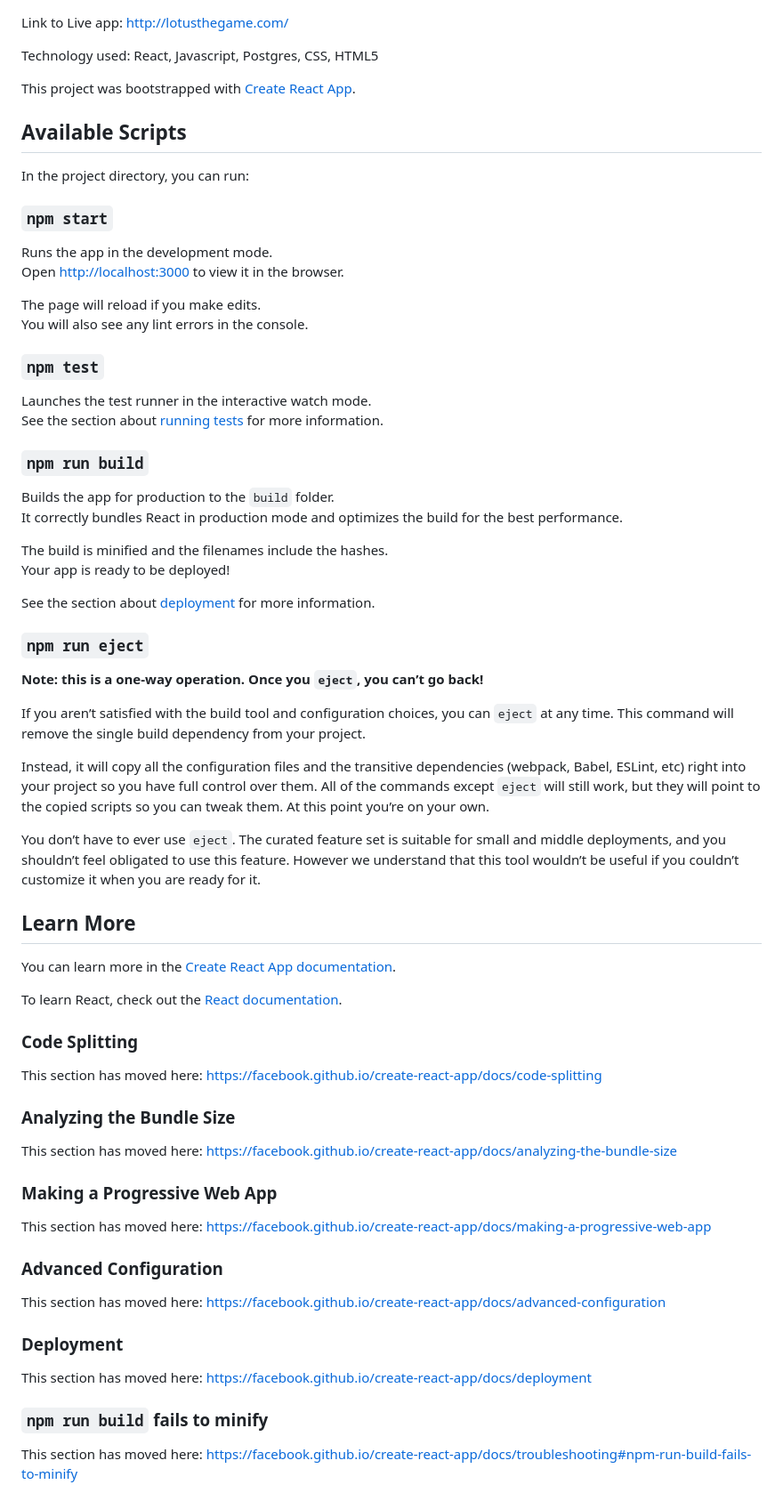
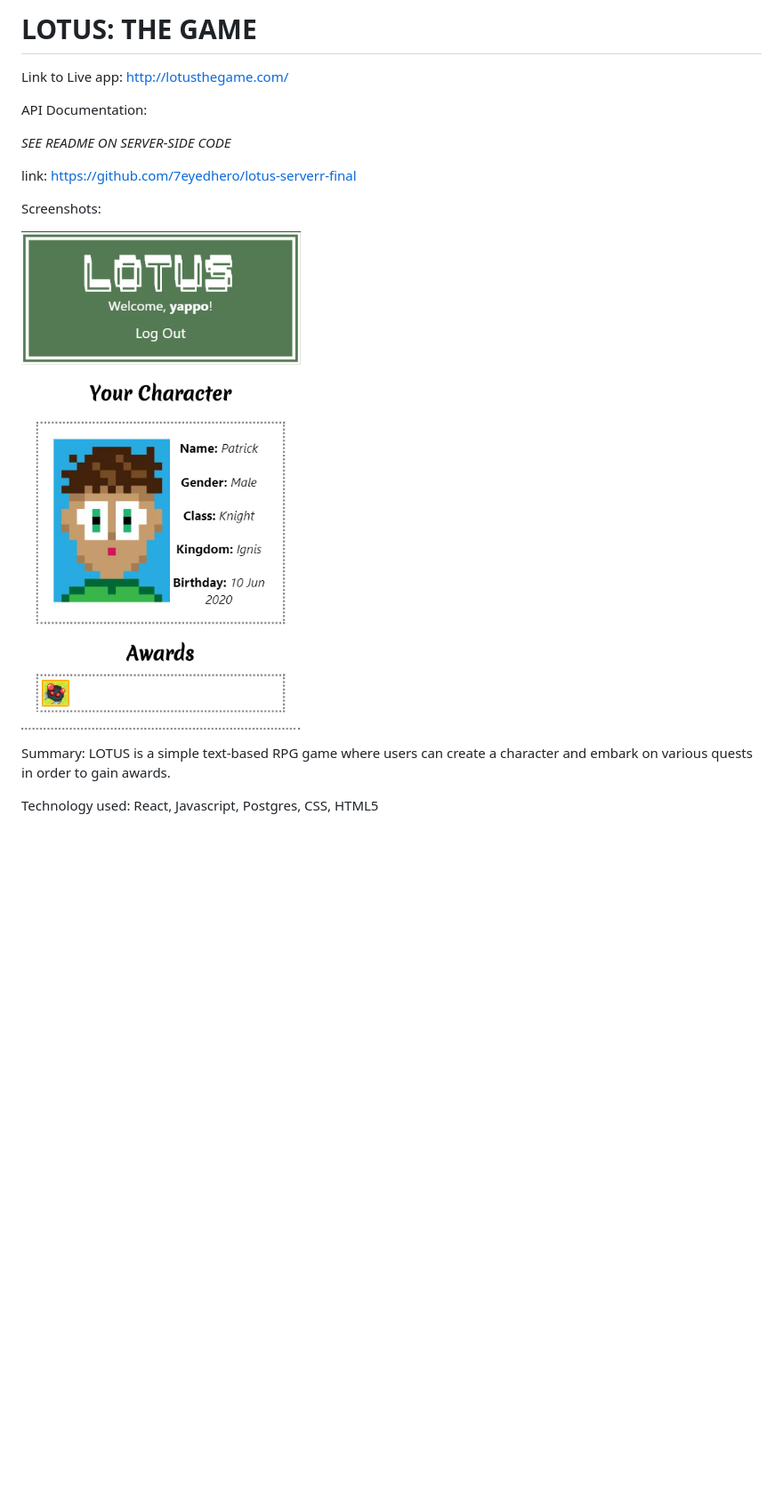
Before and after one commit to 7eyedhero/lotus-client-final, a Markdown page: README.md, the part around the change. Shown: that part at 89% size. GitHub-like rendering; pictures changed too: screenshot.png (added); blank space fills up the shorter version.

```diff
--- a/README.md
+++ b/README.md
@@ -1,72 +1,17 @@
+# LOTUS: THE GAME
+
 Link to Live app: http://lotusthegame.com/
 
+API Documentation:
+
+*SEE README ON SERVER-SIDE CODE*
+
+link: https://github.com/7eyedhero/lotus-serverr-final
+
+Screenshots:
+
+![alt text](https://github.com/7eyedhero/lotus-client-final/blob/master/screenshot.png?raw=true)
+
+Summary: LOTUS is a simple text-based RPG game where users can create a character and embark on various quests in order to gain awards.
+
 Technology used: React, Javascript, Postgres, CSS, HTML5
-
-This project was bootstrapped with [Create React App](https://github.com/facebook/create-react-app).
-
-## Available Scripts
-
-In the project directory, you can run:
-
-### `npm start`
-
-Runs the app in the development mode.<br />
-Open [http://localhost:3000](http://localhost:3000) to view it in the browser.
-
-The page will reload if you make edits.<br />
-You will also see any lint errors in the console.
-
-### `npm test`
-
-Launches the test runner in the interactive watch mode.<br />
-See the section about [running tests](https://facebook.github.io/create-react-app/docs/running-tests) for more information.
-
-### `npm run build`
-
-Builds the app for production to the `build` folder.<br />
-It correctly bundles React in production mode and optimizes the build for the best performance.
-
-The build is minified and the filenames include the hashes.<br />
-Your app is ready to be deployed!
-
-See the section about [deployment](https://facebook.github.io/create-react-app/docs/deployment) for more information.
-
-### `npm run eject`
-
-**Note: this is a one-way operation. Once you `eject`, you can’t go back!**
-
-If you aren’t satisfied with the build tool and configuration choices, you can `eject` at any time. This command will remove the single build dependency from your project.
-
-Instead, it will copy all the configuration files and the transitive dependencies (webpack, Babel, ESLint, etc) right into your project so you have full control over them. All of the commands except `eject` will still work, but they will point to the copied scripts so you can tweak them. At this point you’re on your own.
-
-You don’t have to ever use `eject`. The curated feature set is suitable for small and middle deployments, and you shouldn’t feel obligated to use this feature. However we understand that this tool wouldn’t be useful if you couldn’t customize it when you are ready for it.
-
-## Learn More
-
-You can learn more in the [Create React App documentation](https://facebook.github.io/create-react-app/docs/getting-started).
-
-To learn React, check out the [React documentation](https://reactjs.org/).
-
-### Code Splitting
-
-This section has moved here: https://facebook.github.io/create-react-app/docs/code-splitting
-
-### Analyzing the Bundle Size
-
-This section has moved here: https://facebook.github.io/create-react-app/docs/analyzing-the-bundle-size
-
-### Making a Progressive Web App
-
-This section has moved here: https://facebook.github.io/create-react-app/docs/making-a-progressive-web-app
-
-### Advanced Configuration
-
-This section has moved here: https://facebook.github.io/create-react-app/docs/advanced-configuration
-
-### Deployment
-
-This section has moved here: https://facebook.github.io/create-react-app/docs/deployment
-
-### `npm run build` fails to minify
-
-This section has moved here: https://facebook.github.io/create-react-app/docs/troubleshooting#npm-run-build-fails-to-minify
```
Also changed, not shown: 5 other files.
